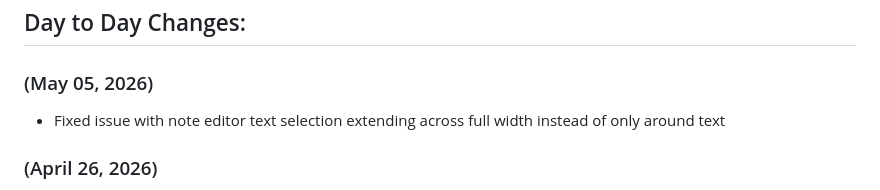
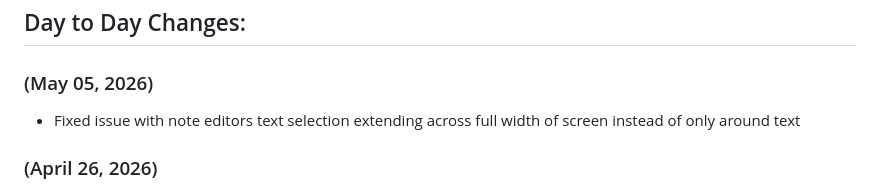
Before and after one commit to RoBoT095/printnotes, a Markdown page: DEVLOG.md, the part around the change. GitHub-like rendering.

```diff
--- a/DEVLOG.md
+++ b/DEVLOG.md
@@ -23,7 +23,7 @@
 
 ### (May 05, 2026)
 
-- Fixed issue with note editor text selection extending across full width instead of only around text
+- Fixed issue with note editors text selection extending across full width of screen instead of only around text
 
 ### (April 26, 2026)
 
```
Also changed, not shown: CHANGELOG.md (+2 -2 lines).
